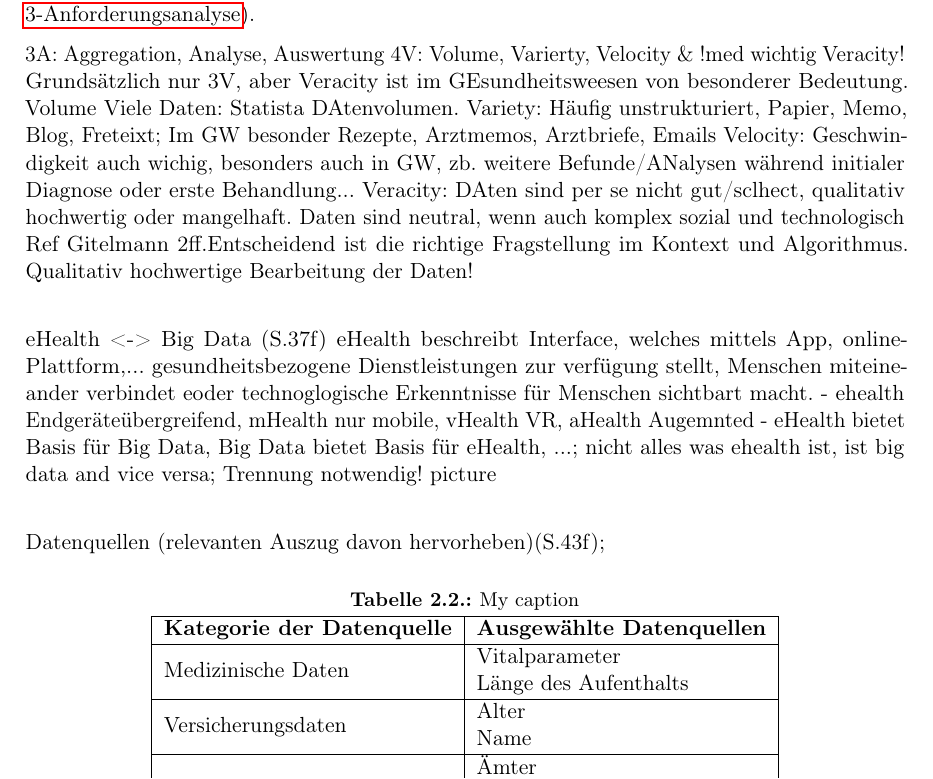
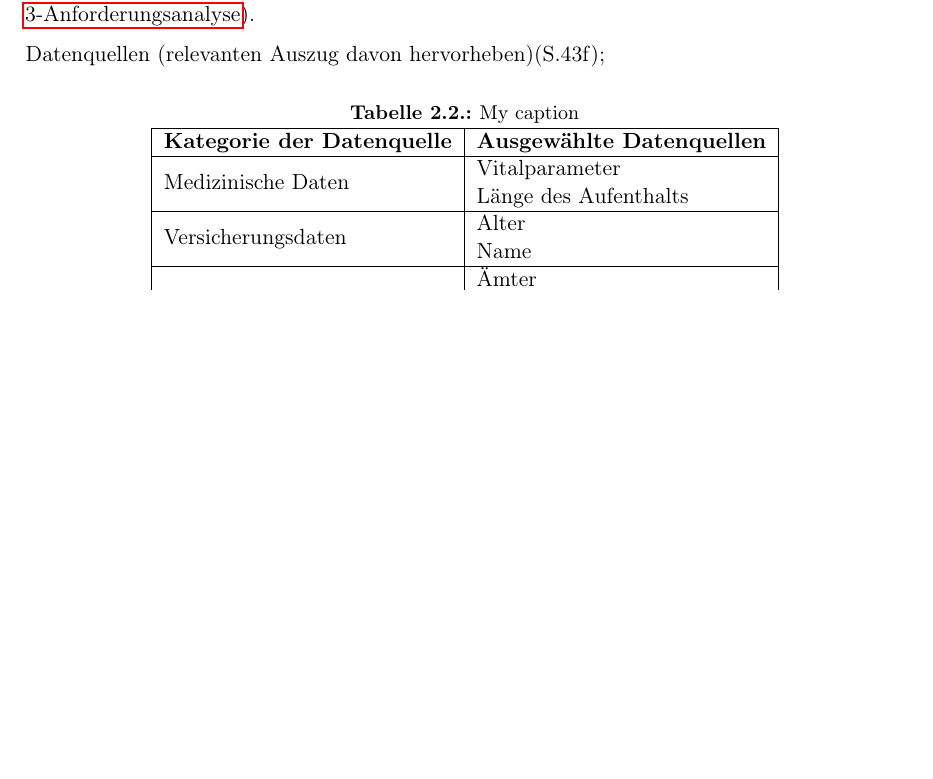
Before and after one commit to ItsJoshuaHirsch/Thesis, a LaTeX thesis (Thesis/Master.tex, which reads Thesis/2-grundlagen.tex): part of page 21 of 75 before the commit and part of page 21 of 74 after it, cut so that both start at the same text, the shorter picture padded with empty space. Compiled offline with pdfLaTeX.

Commit message:
comment out

```diff
--- a/Thesis/2-grundlagen.tex
+++ b/Thesis/2-grundlagen.tex
@@ -505,20 +505,6 @@ Dies ist unter anderem Grundlage und Motivation für eine umfangreiche Erhebung
 
 
 
-%Noch umschreiben! Fast 100% aus Buch
-3A: Aggregation, Analyse, Auswertung
-4V: Volume, Varierty, Velocity \& !med wichtig Veracity!
-Grundsätzlich nur 3V, aber Veracity ist im GEsundheitsweesen von besonderer Bedeutung.
-Volume Viele Daten: Statista DAtenvolumen.
-Variety: Häufig unstrukturiert, Papier, Memo, Blog, Freteixt; Im GW besonder Rezepte, Arztmemos, Arztbriefe, Emails
-Velocity: Geschwindigkeit auch wichig, besonders auch in GW, zb. weitere Befunde/ANalysen während initialer Diagnose oder erste Behandlung...
-Veracity: DAten sind per se nicht gut/sclhect, qualitativ hochwertig oder mangelhaft. Daten sind neutral, wenn auch komplex sozial und technologisch Ref Gitelmann 2ff.Entscheidend ist die richtige Fragstellung im Kontext und Algorithmus. Qualitativ hochwertige Bearbeitung der Daten! \\
-
-eHealth <-> Big Data (S.37f)
-eHealth beschreibt Interface, welches mittels App, online-Plattform,... gesundheitsbezogene Dienstleistungen zur verfügung stellt, Menschen miteineander verbindet eoder technoglogische Erkenntnisse für Menschen sichtbart macht.
-- ehealth Endgeräteübergreifend, mHealth nur mobile, vHealth VR, aHealth Augemnted
-- eHealth bietet Basis für Big Data, Big Data bietet Basis für eHealth, ...; nicht alles was ehealth ist, ist big data and vice versa; Trennung notwendig! picture\\
-
 Datenquellen (relevanten Auszug davon hervorheben)(S.43f);
 
 \begin{table}[hbt]
```
Also changed, not shown: Thesis/2-grundlagen.tex (14 more changed lines), 1 other file.
